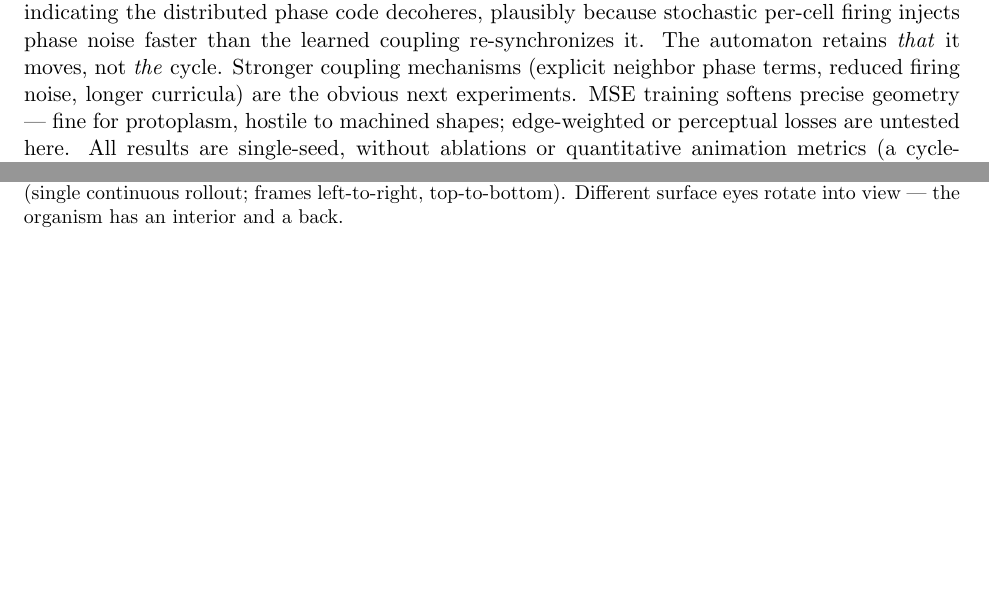
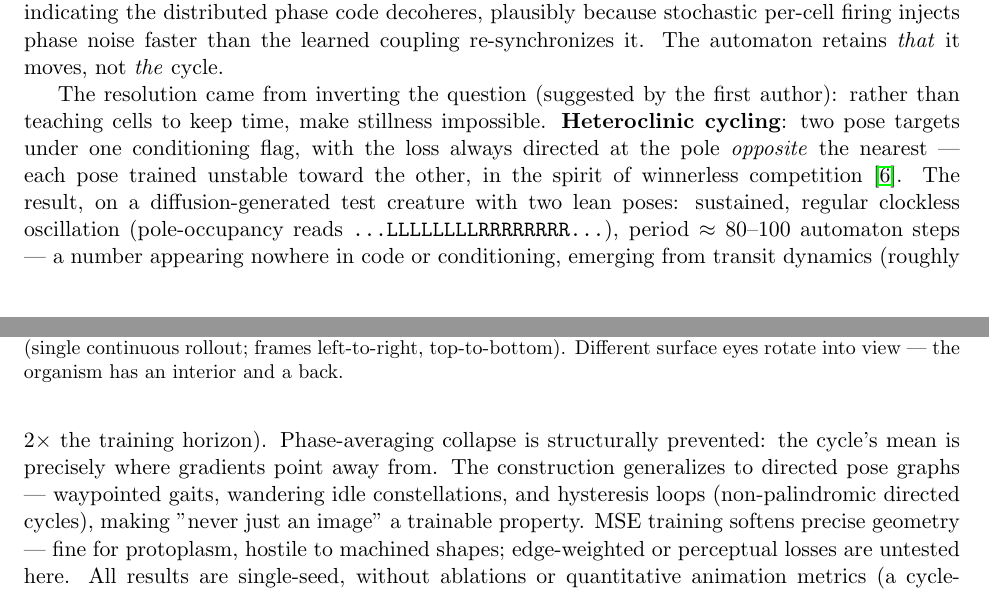
Before and after one commit to MLTQ/Bonsai, a LaTeX paper (paper/paper.tex): two parts of pages 5 and 6 of 7, joined at a grey line, cut so that both start at the same text, the shorter picture padded with empty space. Compiled offline with pdfLaTeX.

Commit message:
Paper: heteroclinic cycling result replaces the open internal-clock question
Clockless oscillation with emergent ~80-100 step period, credited to the
first author's unstable-attractor insight; Rabinovich citation; directed
pose graphs and hysteresis noted as the generalization.

Co-Authored-By: Claude Fable 5 <noreply@anthropic.com>

```diff
--- a/paper/paper.tex
+++ b/paper/paper.tex
@@ -307,9 +307,24 @@ recurrence analysis over 600-step rollouts shows no stable period --- only a
 weak local minimum at the trained period --- indicating the distributed phase
 code decoheres, plausibly because stochastic per-cell firing injects phase
 noise faster than the learned coupling re-synchronizes it. The automaton
-retains \emph{that} it moves, not \emph{the} cycle. Stronger coupling
-mechanisms (explicit neighbor phase terms, reduced firing noise, longer
-curricula) are the obvious next experiments. MSE training softens precise
+retains \emph{that} it moves, not \emph{the} cycle.
+
+The resolution came from inverting the question (suggested by the first
+author): rather than teaching cells to keep time, make stillness impossible.
+\textbf{Heteroclinic cycling}: two pose targets under one conditioning flag,
+with the loss always directed at the pole \emph{opposite} the nearest —
+each pose trained unstable toward the other, in the spirit of winnerless
+competition \cite{rabinovich2008transient}. The result, on a
+diffusion-generated test creature with two lean poses: sustained, regular
+clockless oscillation (pole-occupancy reads
+\texttt{...LLLLLLLLRRRRRRRR...}), period $\approx 80$--$100$ automaton
+steps — a number appearing nowhere in code or conditioning, emerging from
+transit dynamics (roughly $2\times$ the training horizon). Phase-averaging
+collapse is structurally prevented: the cycle's mean is precisely where
+gradients point away from. The construction generalizes to directed pose
+graphs — waypointed gaits, wandering idle constellations, and hysteresis
+loops (non-palindromic directed cycles), making "never just an image" a
+trainable property. MSE training softens precise
 geometry --- fine for protoplasm, hostile to machined shapes; edge-weighted or
 perceptual losses are untested here. All results are single-seed, without
 ablations or quantitative animation metrics (a cycle-consistency measure ---
```
Also changed, not shown: paper/paper.pdf, paper/paper.tex (5 more changed lines), 1 other file.
